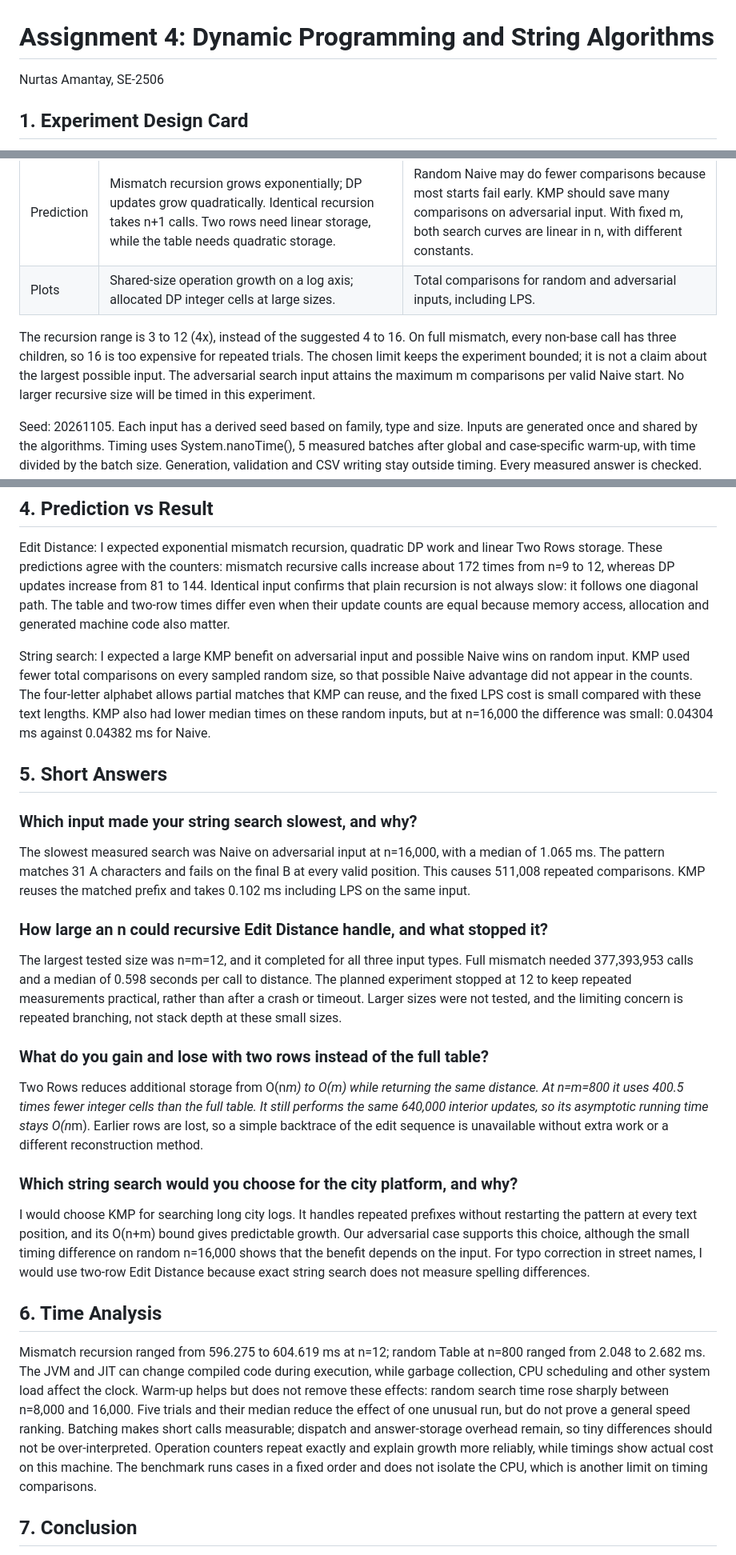
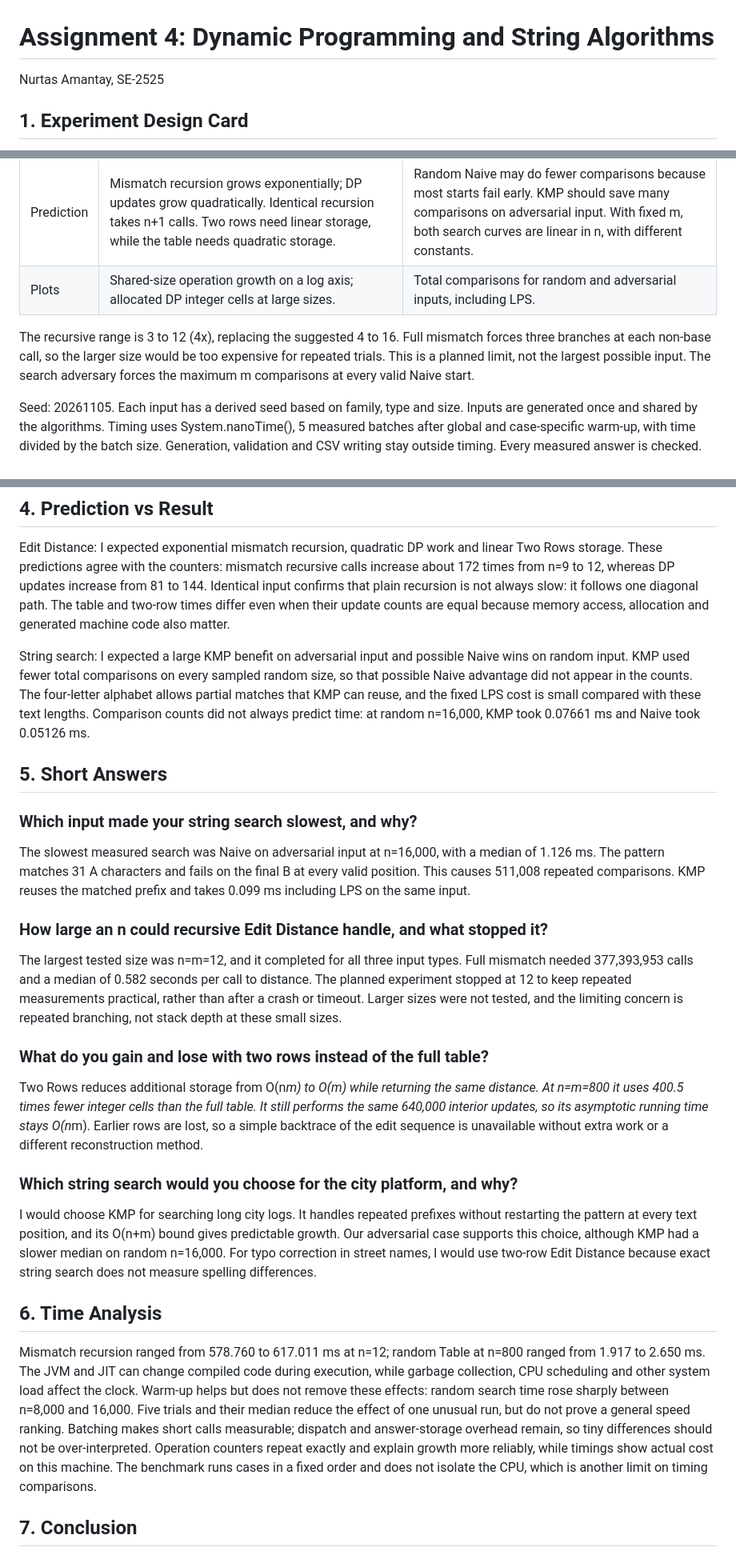
Before and after one commit to namantai/assignment04-DAA, a Markdown page: REPORT.md, 3 parts joined by grey strips. Shown at 80% size. GitHub-like rendering.

```diff
--- a/REPORT.md
+++ b/REPORT.md
@@ -1,6 +1,6 @@
 # Assignment 4: Dynamic Programming and String Algorithms
 
-Nurtas Amantay, SE-2506
+Nurtas Amantay, SE-2525
 
 ## 1. Experiment Design Card
 
@@ -15,7 +15,7 @@ This card was written before the first benchmark run. The sizes below replace th
 | Prediction | Mismatch recursion grows exponentially; DP updates grow quadratically. Identical recursion takes n+1 calls. Two rows need linear storage, while the table needs quadratic storage. | Random Naive may do fewer comparisons because most starts fail early. KMP should save many comparisons on adversarial input. With fixed m, both search curves are linear in n, with different constants. |
 | Plots | Shared-size operation growth on a log axis; allocated DP integer cells at large sizes. | Total comparisons for random and adversarial inputs, including LPS. |
 
-The recursion range is 3 to 12 (4x), instead of the suggested 4 to 16. On full mismatch, every non-base call has three children, so 16 is too expensive for repeated trials. The chosen limit keeps the experiment bounded; it is not a claim about the largest possible input. The adversarial search input attains the maximum m comparisons per valid Naive start. No larger recursive size will be timed in this experiment.
+The recursive range is 3 to 12 (4x), replacing the suggested 4 to 16. Full mismatch forces three branches at each non-base call, so the larger size would be too expensive for repeated trials. This is a planned limit, not the largest possible input. The search adversary forces the maximum m comparisons at every valid Naive start.
 
 Seed: 20261105. Each input has a derived seed based on family, type and size. Inputs are generated once and shared by the algorithms. Timing uses System.nanoTime(), 5 measured batches after global and case-specific warm-up, with time divided by the batch size. Generation, validation and CSV writing stay outside timing. Every measured answer is checked. Counter values are per call, not per batch; time may vary between runs.
 
@@ -59,7 +59,7 @@ Measured time: Mismatch recursion reaches a median of 598.352 ms at n=12, while
 
 Edit Distance: I expected exponential mismatch recursion, quadratic DP work and linear Two Rows storage. These predictions agree with the counters: mismatch recursive calls increase about 172 times from n=9 to 12, whereas DP updates increase from 81 to 144. Identical input confirms that plain recursion is not always slow: it follows one diagonal path. The table and two-row times differ even when their update counts are equal because memory access, allocation and generated machine code also matter.
 
-String search: I expected a large KMP benefit on adversarial input and possible Naive wins on random input. KMP used fewer total comparisons on every sampled random size, so that possible Naive advantage did not appear in the counts. The four-letter alphabet allows partial matches that KMP can reuse, and the fixed LPS cost is small compared with these text lengths. KMP also had lower median times on these random inputs, but at n=16,000 the difference was small: 0.04304 ms against 0.04382 ms for Naive.
+String search: I expected a large KMP benefit on adversarial input and possible Naive wins on random input. KMP used fewer total comparisons on every sampled random size, so that possible Naive advantage did not appear in the counts. The four-letter alphabet allows partial matches that KMP can reuse, and the fixed LPS cost is small compared with these text lengths. Comparison counts did not always predict time: at random n=16,000, KMP took 0.07661 ms and Naive took 0.05126 ms.
 
 <!-- pagebreak -->
 
@@ -67,11 +67,11 @@ String search: I expected a large KMP benefit on adversarial input and possible
 
 ### Which input made your string search slowest, and why?
 
-The slowest measured search was Naive on adversarial input at n=16,000, with a median of 1.065 ms. The pattern matches 31 A characters and fails on the final B at every valid position. This causes 511,008 repeated comparisons. KMP reuses the matched prefix and takes 0.102 ms including LPS on the same input.
+The slowest measured search was Naive on adversarial input at n=16,000, with a median of 1.126 ms. The pattern matches 31 A characters and fails on the final B at every valid position. This causes 511,008 repeated comparisons. KMP reuses the matched prefix and takes 0.099 ms including LPS on the same input.
 
 ### How large an n could recursive Edit Distance handle, and what stopped it?
 
-The largest tested size was n=m=12, and it completed for all three input types. Full mismatch needed 377,393,953 calls and a median of 0.598 seconds per call to distance. The planned experiment stopped at 12 to keep repeated measurements practical, rather than after a crash or timeout. Larger sizes were not tested, and the limiting concern is repeated branching, not stack depth at these small sizes.
+The largest tested size was n=m=12, and it completed for all three input types. Full mismatch needed 377,393,953 calls and a median of 0.582 seconds per call to distance. The planned experiment stopped at 12 to keep repeated measurements practical, rather than after a crash or timeout. Larger sizes were not tested, and the limiting concern is repeated branching, not stack depth at these small sizes.
 
 ### What do you gain and lose with two rows instead of the full table?
 
@@ -79,11 +79,11 @@ Two Rows reduces additional storage from O(n*m) to O(m) while returning the same
 
 ### Which string search would you choose for the city platform, and why?
 
-I would choose KMP for searching long city logs. It handles repeated prefixes without restarting the pattern at every text position, and its O(n+m) bound gives predictable growth. Our adversarial case supports this choice, although the small timing difference on random n=16,000 shows that the benefit depends on the input. For typo correction in street names, I would use two-row Edit Distance because exact string search does not measure spelling differences.
+I would choose KMP for searching long city logs. It handles repeated prefixes without restarting the pattern at every text position, and its O(n+m) bound gives predictable growth. Our adversarial case supports this choice, although KMP had a slower median on random n=16,000. For typo correction in street names, I would use two-row Edit Distance because exact string search does not measure spelling differences.
 
 ## 6. Time Analysis
 
-Mismatch recursion ranged from 596.275 to 604.619 ms at n=12; random Table at n=800 ranged from 2.048 to 2.682 ms. The JVM and JIT can change compiled code during execution, while garbage collection, CPU scheduling and other system load affect the clock. Warm-up helps but does not remove these effects: random search time rose sharply between n=8,000 and 16,000. Five trials and their median reduce the effect of one unusual run, but do not prove a general speed ranking. Batching makes short calls measurable; dispatch and answer-storage overhead remain, so tiny differences should not be over-interpreted. Operation counters repeat exactly and explain growth more reliably, while timings show actual cost on this machine. The benchmark runs cases in a fixed order and does not isolate the CPU, which is another limit on timing comparisons.
+Mismatch recursion ranged from 578.760 to 617.011 ms at n=12; random Table at n=800 ranged from 1.917 to 2.650 ms. The JVM and JIT can change compiled code during execution, while garbage collection, CPU scheduling and other system load affect the clock. Warm-up helps but does not remove these effects: random search time rose sharply between n=8,000 and 16,000. Five trials and their median reduce the effect of one unusual run, but do not prove a general speed ranking. Batching makes short calls measurable; dispatch and answer-storage overhead remain, so tiny differences should not be over-interpreted. Operation counters repeat exactly and explain growth more reliably, while timings show actual cost on this machine. The benchmark runs cases in a fixed order and does not isolate the CPU, which is another limit on timing comparisons.
 
 ## 7. Conclusion
 
```
Also changed, not shown: other parts of REPORT.md (+3 -3 lines), QA.md (deleted, +0 -28 lines), README.md (+21 -69 lines), results/plots/edit_distance.png, results/plots/memory.png, results/plots/string_search.png, 14 other files.
